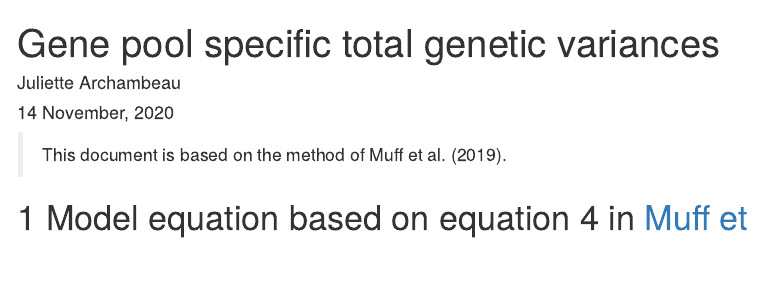
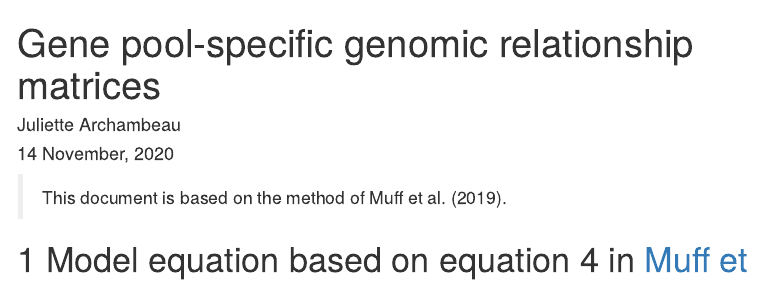
Before and after one commit to JulietteArchambeau/HeightPinpinClonapin, an R Markdown document (reports/ExplanatoryVariables/GenePoolSpecificKinshipMatrix.Rmd): the page in a window 1100 px wide, from its top. Rendered offline with R 4.5, knitr and Pandoc, with nearby package versions; some code elsewhere in the file could not run offline; menus at the side of the page are left out.

Commit message:
changing title

```diff
--- a/reports/ExplanatoryVariables/GenePoolSpecificKinshipMatrix.Rmd
+++ b/reports/ExplanatoryVariables/GenePoolSpecificKinshipMatrix.Rmd
@@ -1,5 +1,5 @@
 ---
-title: "Gene pool specific total genetic variances"
+title: "Gene pool-specific genomic relationship matrices"
 author: "Juliette Archambeau"
 date: "`r format(Sys.time(), '%d %B, %Y')`"
 output:
```
